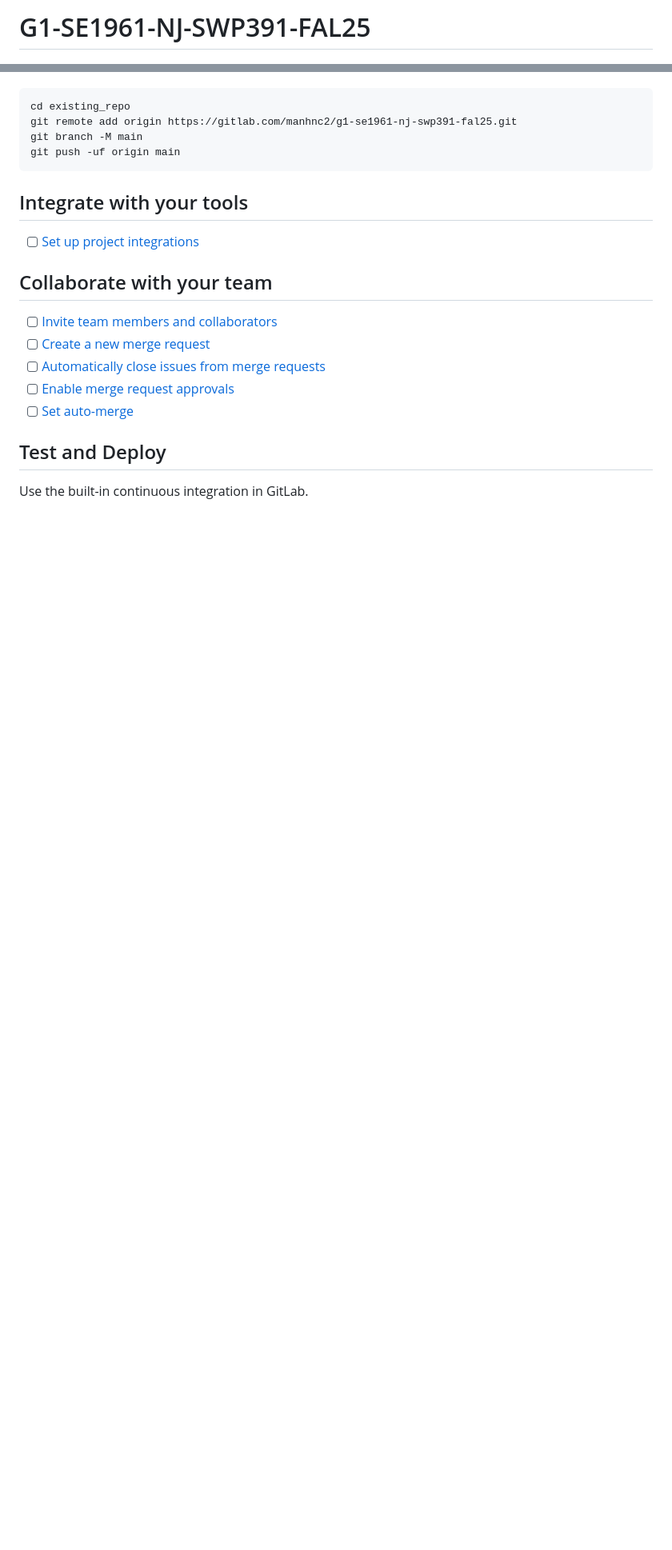
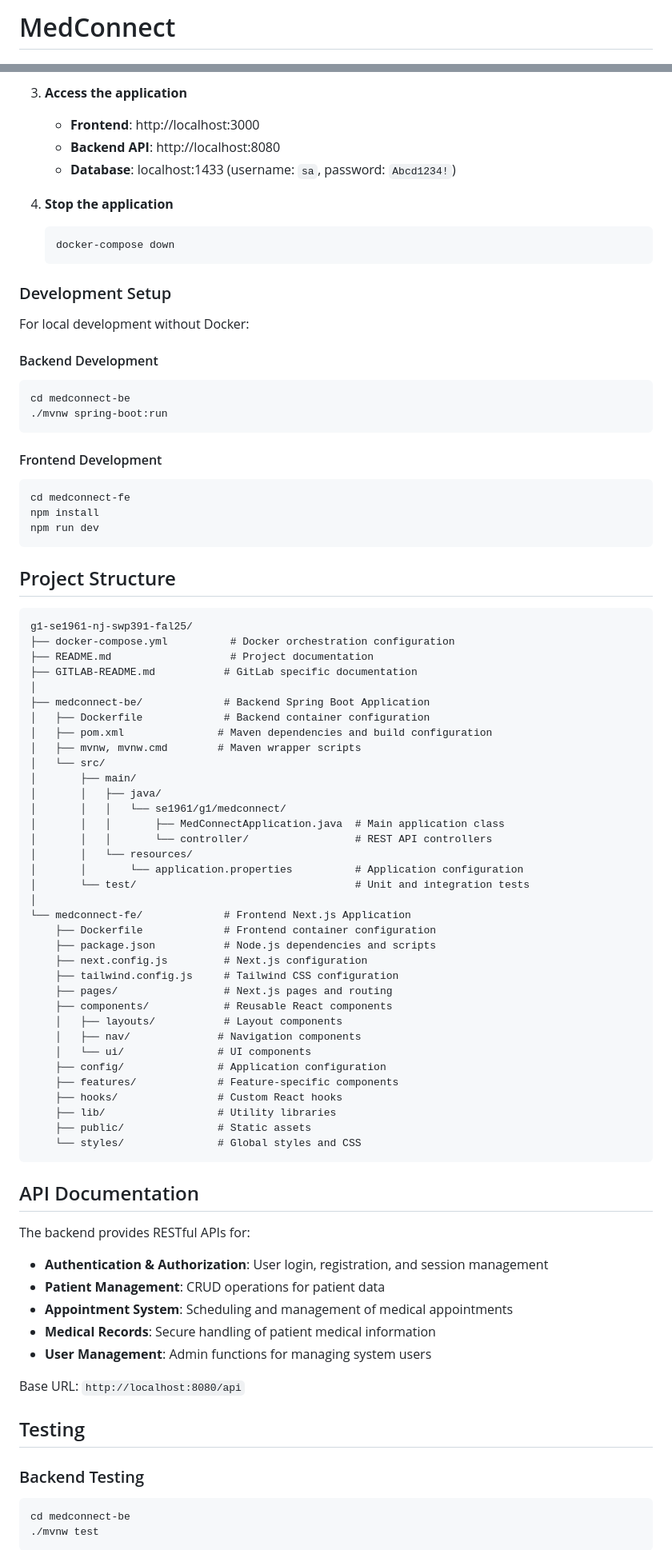
Before and after one commit to yunkhngn/medconnect, a Markdown page: README.md, 2 parts joined by grey strips. Shown at 80% size. Rendered like a GitHub page; blank space fills up the shorter version.

Commit message:
docs: create README.md

````diff
--- a/README.md
+++ b/README.md
@@ -1,2 +1,2 @@
-# G1-SE1961-NJ-SWP391-FAL25
+# MedConnect
 
@@ -15,24 +70,87 @@ Already a pro? Just edit this README.md and make it your own. Want to make it ea
+3. **Access the application**
+   - **Frontend**: http://localhost:3000
+   - **Backend API**: http://localhost:8080
+   - **Database**: localhost:1433 (username: `sa`, password: `Abcd1234!`)
+
+4. **Stop the application**
+   ```bash
+   docker-compose down
+   ```
+
+### Development Setup
+
+For local development without Docker:
+
+#### Backend Development
+```bash
+cd medconnect-be
+./mvnw spring-boot:run
+```
+
+#### Frontend Development
+```bash
+cd medconnect-fe
+npm install
+npm run dev
+```
+
+## Project Structure
 
 ```
-cd existing_repo
-git remote add origin https://gitlab.com/manhnc2/g1-se1961-nj-swp391-fal25.git
-git branch -M main
-git push -uf origin main
+g1-se1961-nj-swp391-fal25/
+├── docker-compose.yml          # Docker orchestration configuration
+├── README.md                   # Project documentation
+├── GITLAB-README.md           # GitLab specific documentation
+│
+├── medconnect-be/             # Backend Spring Boot Application
+│   ├── Dockerfile             # Backend container configuration
+│   ├── pom.xml               # Maven dependencies and build configuration
+│   ├── mvnw, mvnw.cmd        # Maven wrapper scripts
+│   └── src/
+│       ├── main/
+│       │   ├── java/
+│       │   │   └── se1961/g1/medconnect/
+│       │   │       ├── MedConnectApplication.java  # Main application class
+│       │   │       └── controller/                 # REST API controllers
+│       │   └── resources/
+│       │       └── application.properties          # Application configuration
+│       └── test/                                   # Unit and integration tests
+│
+└── medconnect-fe/             # Frontend Next.js Application
+    ├── Dockerfile             # Frontend container configuration
+    ├── package.json           # Node.js dependencies and scripts
+    ├── next.config.js         # Next.js configuration
+    ├── tailwind.config.js     # Tailwind CSS configuration
+    ├── pages/                 # Next.js pages and routing
+    ├── components/            # Reusable React components
+    │   ├── layouts/           # Layout components
+    │   ├── nav/              # Navigation components
+    │   └── ui/               # UI components
+    ├── config/               # Application configuration
+    ├── features/             # Feature-specific components
+    ├── hooks/                # Custom React hooks
+    ├── lib/                  # Utility libraries
+    ├── public/               # Static assets
+    └── styles/               # Global styles and CSS
 ```
 
-## Integrate with your tools
+## API Documentation
 
-- [ ] [Set up project integrations](https://gitlab.com/manhnc2/g1-se1961-nj-swp391-fal25/-/settings/integrations)
+The backend provides RESTful APIs for:
 
-## Collaborate with your team
+- **Authentication & Authorization**: User login, registration, and session management
+- **Patient Management**: CRUD operations for patient data
+- **Appointment System**: Scheduling and management of medical appointments
+- **Medical Records**: Secure handling of patient medical information
+- **User Management**: Admin functions for managing system users
 
-- [ ] [Invite team members and collaborators](https://docs.gitlab.com/ee/user/project/members/)
-- [ ] [Create a new merge request](https://docs.gitlab.com/ee/user/project/merge_requests/creating_merge_requests.html)
-- [ ] [Automatically close issues from merge requests](https://docs.gitlab.com/ee/user/project/issues/managing_issues.html#closing-issues-automatically)
-- [ ] [Enable merge request approvals](https://docs.gitlab.com/ee/user/project/merge_requests/approvals/)
-- [ ] [Set auto-merge](https://docs.gitlab.com/user/project/merge_requests/auto_merge/)
+Base URL: `http://localhost:8080/api`
 
-## Test and Deploy
+## Testing
 
-Use the built-in continuous integration in GitLab.
+### Backend Testing
+```bash
+cd medconnect-be
+./mvnw test
+```
 
````
Also changed, not shown: other parts of README.md (+184 -40 lines).
